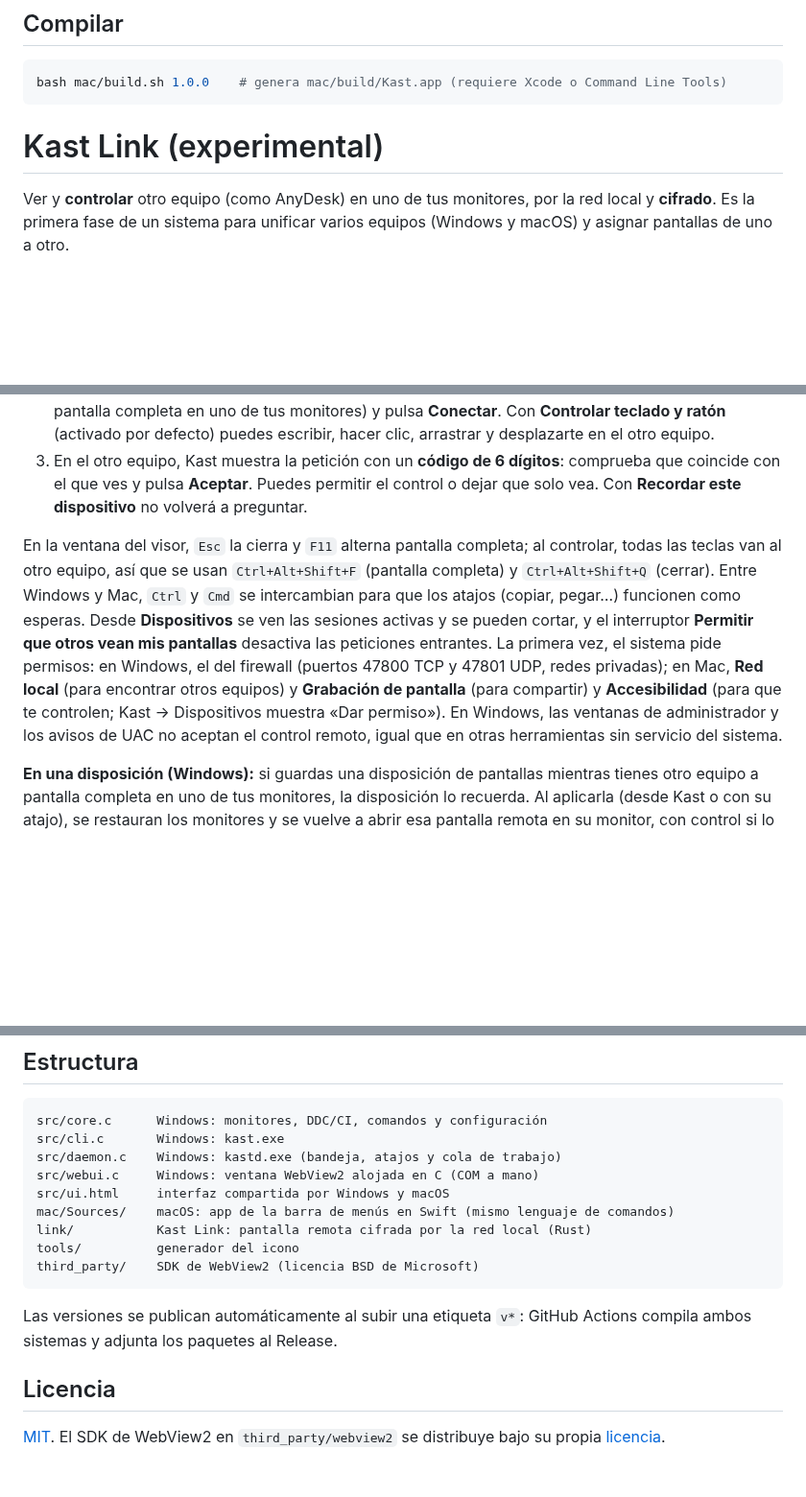
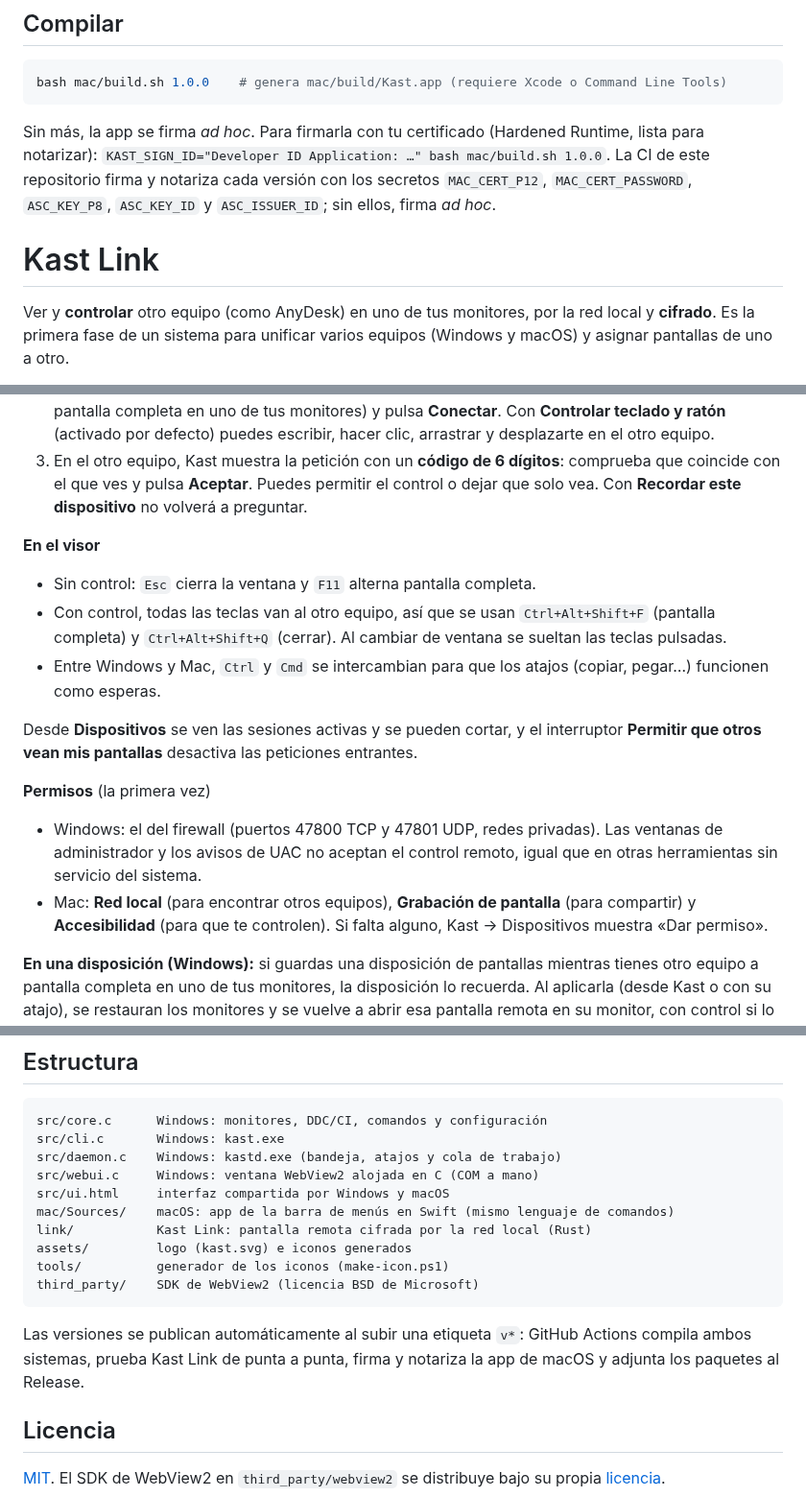
Before and after one commit to AbrahmCh1/Kast, a Markdown page: README.md, 3 parts joined by grey strips. Shown at 96% size. Drawn GitHub-style; blank space fills up the shorter version.

````diff
--- a/README.md
+++ b/README.md
@@ -123,7 +125,9 @@ Los comandos, favoritos, atajos y la calibración son los mismos que en Windows.
 bash mac/build.sh 1.0.0    # genera mac/build/Kast.app (requiere Xcode o Command Line Tools)
 ```
 
-# Kast Link (experimental)
+Sin más, la app se firma *ad hoc*. Para firmarla con tu certificado (Hardened Runtime, lista para notarizar): `KAST_SIGN_ID="Developer ID Application: …" bash mac/build.sh 1.0.0`. La CI de este repositorio firma y notariza cada versión con los secretos `MAC_CERT_P12`, `MAC_CERT_PASSWORD`, `ASC_KEY_P8`, `ASC_KEY_ID` y `ASC_ISSUER_ID`; sin ellos, firma *ad hoc*.
+
+# Kast Link
 
 Ver y **controlar** otro equipo (como AnyDesk) en uno de tus monitores, por la red local y **cifrado**. Es la primera fase de un sistema para unificar varios equipos (Windows y macOS) y asignar pantallas de uno a otro.
 
@@ -133,7 +137,16 @@ Ver y **controlar** otro equipo (como AnyDesk) en uno de tus monitores, por la r
 2. En el que va a ver: elige el dispositivo, **qué pantalla suya** ver y **dónde mostrarla** (una ventana o a pantalla completa en uno de tus monitores) y pulsa **Conectar**. Con **Controlar teclado y ratón** (activado por defecto) puedes escribir, hacer clic, arrastrar y desplazarte en el otro equipo.
 3. En el otro equipo, Kast muestra la petición con un **código de 6 dígitos**: comprueba que coincide con el que ves y pulsa **Aceptar**. Puedes permitir el control o dejar que solo vea. Con **Recordar este dispositivo** no volverá a preguntar.
 
-En la ventana del visor, `Esc` la cierra y `F11` alterna pantalla completa; al controlar, todas las teclas van al otro equipo, así que se usan `Ctrl+Alt+Shift+F` (pantalla completa) y `Ctrl+Alt+Shift+Q` (cerrar). Entre Windows y Mac, `Ctrl` y `Cmd` se intercambian para que los atajos (copiar, pegar…) funcionen como esperas. Desde **Dispositivos** se ven las sesiones activas y se pueden cortar, y el interruptor **Permitir que otros vean mis pantallas** desactiva las peticiones entrantes. La primera vez, el sistema pide permisos: en Windows, el del firewall (puertos 47800 TCP y 47801 UDP, redes privadas); en Mac, **Red local** (para encontrar otros equipos) y **Grabación de pantalla** (para compartir) y **Accesibilidad** (para que te controlen; Kast → Dispositivos muestra «Dar permiso»). En Windows, las ventanas de administrador y los avisos de UAC no aceptan el control remoto, igual que en otras herramientas sin servicio del sistema.
+**En el visor**
+- Sin control: `Esc` cierra la ventana y `F11` alterna pantalla completa.
+- Con control, todas las teclas van al otro equipo, así que se usan `Ctrl+Alt+Shift+F` (pantalla completa) y `Ctrl+Alt+Shift+Q` (cerrar). Al cambiar de ventana se sueltan las teclas pulsadas.
+- Entre Windows y Mac, `Ctrl` y `Cmd` se intercambian para que los atajos (copiar, pegar…) funcionen como esperas.
+
+Desde **Dispositivos** se ven las sesiones activas y se pueden cortar, y el interruptor **Permitir que otros vean mis pantallas** desactiva las peticiones entrantes.
+
+**Permisos** (la primera vez)
+- Windows: el del firewall (puertos 47800 TCP y 47801 UDP, redes privadas). Las ventanas de administrador y los avisos de UAC no aceptan el control remoto, igual que en otras herramientas sin servicio del sistema.
+- Mac: **Red local** (para encontrar otros equipos), **Grabación de pantalla** (para compartir) y **Accesibilidad** (para que te controlen). Si falta alguno, Kast → Dispositivos muestra «Dar permiso».
 
 **En una disposición (Windows):** si guardas una disposición de pantallas mientras tienes otro equipo a pantalla completa en uno de tus monitores, la disposición lo recuerda. Al aplicarla (desde Kast o con su atajo), se restauran los monitores y se vuelve a abrir esa pantalla remota en su monitor, con control si lo tenía. Las sesiones que ya coinciden se mantienen, y las de pantalla completa que no forman parte de la disposición se cierran. Para que no haya que aceptar nada, marca **Recordar este dispositivo** en el otro equipo.
 
@@ -169,11 +182,12 @@ src/webui.c     Windows: ventana WebView2 alojada en C (COM a mano)
 src/ui.html     interfaz compartida por Windows y macOS
 mac/Sources/    macOS: app de la barra de menús en Swift (mismo lenguaje de comandos)
 link/           Kast Link: pantalla remota cifrada por la red local (Rust)
-tools/          generador del icono
+assets/         logo (kast.svg) e iconos generados
+tools/          generador de los iconos (make-icon.ps1)
 third_party/    SDK de WebView2 (licencia BSD de Microsoft)
 ```
 
-Las versiones se publican automáticamente al subir una etiqueta `v*`: GitHub Actions compila ambos sistemas y adjunta los paquetes al Release.
+Las versiones se publican automáticamente al subir una etiqueta `v*`: GitHub Actions compila ambos sistemas, prueba Kast Link de punta a punta, firma y notariza la app de macOS y adjunta los paquetes al Release.
 
 ## Licencia
 
````
Also changed, not shown: other parts of README.md (+6 -4 lines), assets/kast-1024.png, assets/kast-256.png, assets/screenshot.png, 5 other files.
